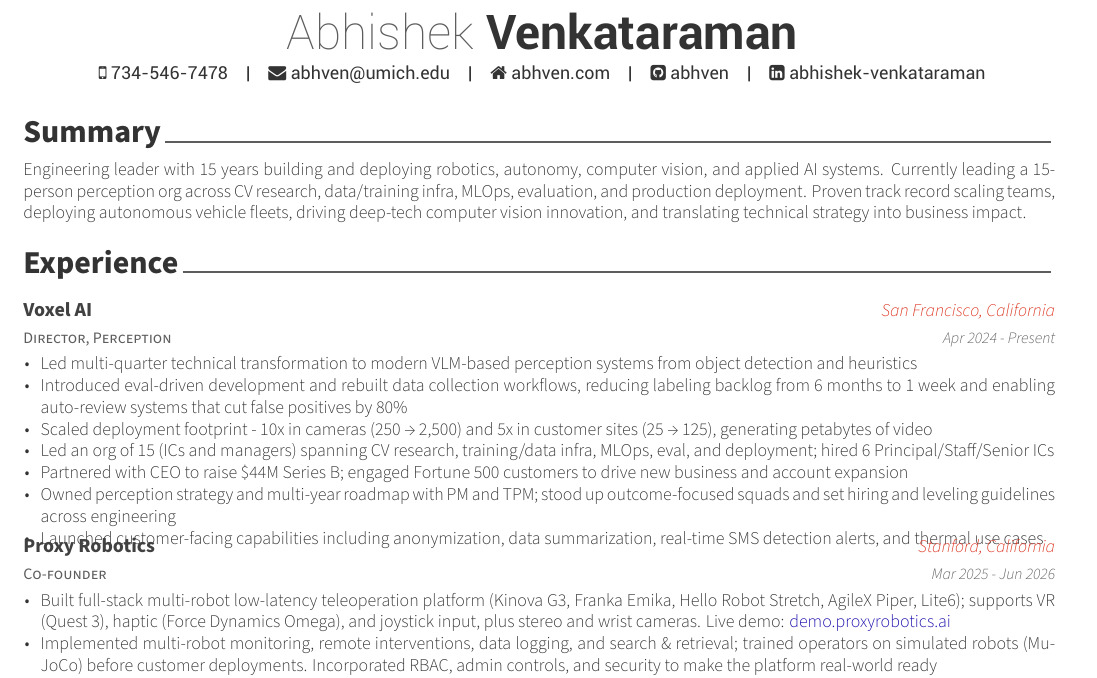
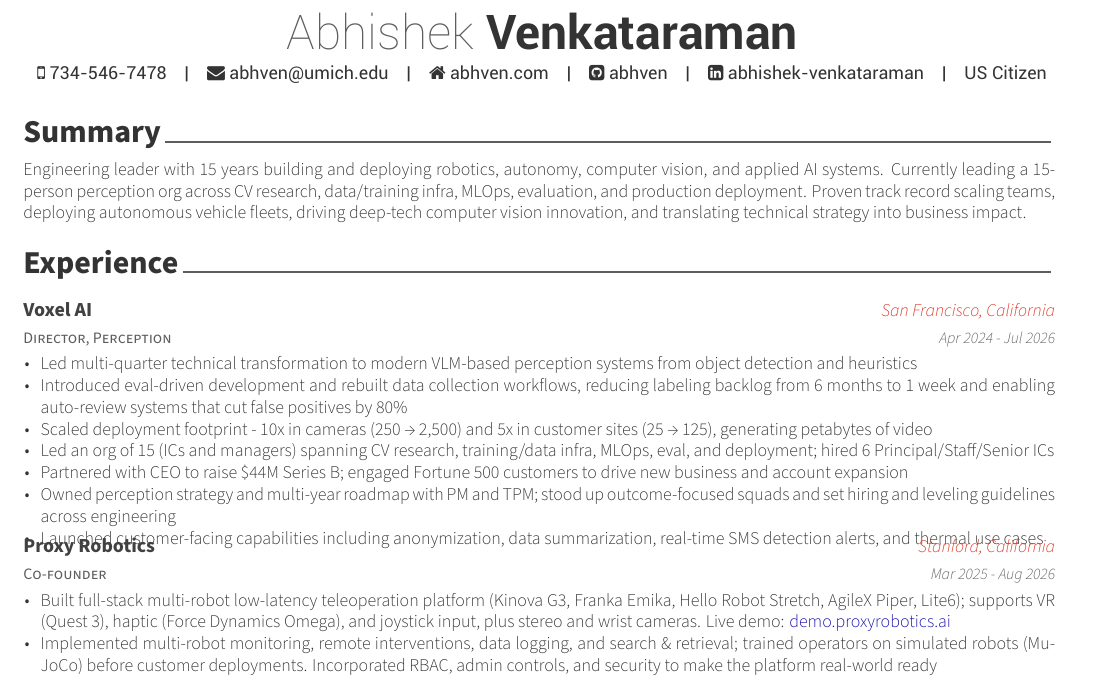
Before and after one commit to abhven/resume, a LaTeX CV (Abhishek-Venkataraman.tex, which reads resume/experience.tex): part of the page, cut so that both start at the same text. Compiled offline with XeLaTeX.

Commit message:
Update Voxel/Proxy end dates and add US Citizen to header
- Voxel AI end date: Jul 2026
- Proxy Robotics end date: Aug 2026
- Add "US Citizen" to the contact line via \extrainfo

Co-Authored-By: Claude Opus 4.8 <noreply@anthropic.com>

```diff
--- a/Abhishek-Venkataraman.tex
+++ b/Abhishek-Venkataraman.tex
@@ -70,7 +70,7 @@
 %\twitter{@MPollind}
 % \skype{skype-id}
 % \reddit{reddit-id}
-% \extrainfo{extra informations}
+\extrainfo{US Citizen}
 
 % \quote{``Be the change that you want to see in the world."}
 
--- a/resume/experience.tex
+++ b/resume/experience.tex
@@ -14,7 +14,7 @@
 	{Director, Perception} % Job title
 	{Voxel AI} % Organization
 	{San Francisco, California} % Location
-	{Apr 2024 - Present} % Date(s)
+	{Apr 2024 - Jul 2026} % Date(s)
 	{
 		\begin{cvitems}
 		\item {Led multi-quarter technical transformation to modern VLM-based perception systems from object detection and heuristics}
@@ -32,7 +32,7 @@
 	{Co-founder} % Job title
 	{Proxy Robotics} % Organization
 	{Stanford, California} % Location
-	{Mar 2025 - Jun 2026} % Date(s)
+	{Mar 2025 - Aug 2026} % Date(s)
 	{
 		\begin{cvitems}
 		\item {Built full-stack multi-robot low-latency teleoperation platform (Kinova G3, Franka Emika, Hello Robot Stretch, AgileX Piper, Lite6); supports VR (Quest 3), haptic (Force Dynamics Omega), and joystick input, plus stereo and wrist cameras. Live demo: \href{https://demo.proxyrobotics.ai}{\textcolor[HTML]{1A0DAB}{demo.proxyrobotics.ai}}}
```
Also changed, not shown: Abhishek-Venkataraman.pdf.
